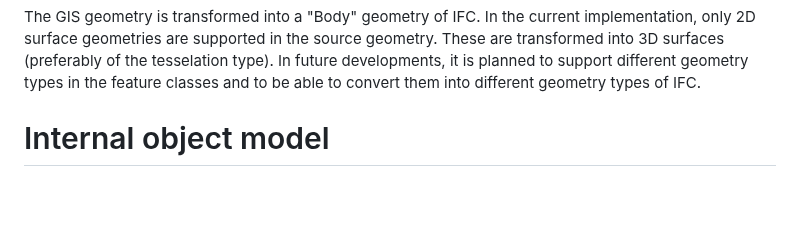
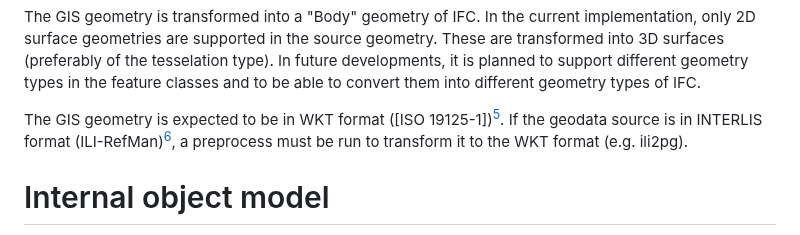
Before and after one commit to idibau/cs2bim, a Markdown page: concepts.md, the part around the change. Drawn GitHub-style; blank space fills up the shorter version.

Commit message:
concept documentation

```diff
--- a/concepts.md
+++ b/concepts.md
@@ -43,6 +43,7 @@ The attribute values of a feature can be transformed into
 
 The GIS geometry is transformed into a "Body" geometry of IFC. In the current implementation, only 2D surface geometries are supported in the source geometry. These are transformed into 3D surfaces (preferably of the tesselation type). In future developments, it is planned to support different geometry types in the feature classes and to be able to convert them into different geometry types of IFC.
 
+The GIS geometry is expected to be in WKT format ([ISO 19125-1])[^ISO19125-1]. If the geodata source is in INTERLIS format (ILI-RefMan)[^ILIRefMan], a preprocess must be run to transform it to the WKT format (e.g. ili2pg).
 
 # Internal object model
 
```
